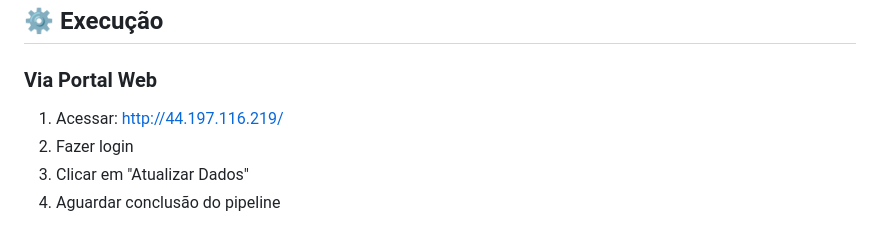
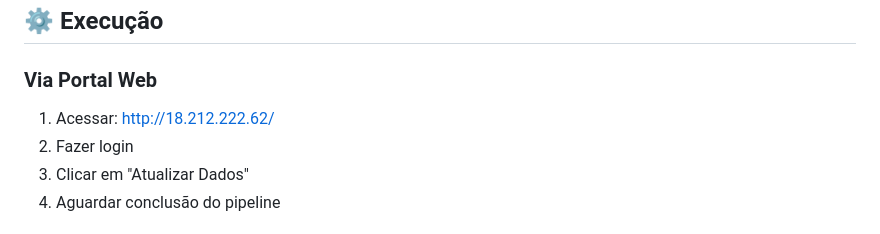
Before and after one commit to ICEI-PUC-Minas-PMV-SI/pmv-si-2025-2-pe4-t3-lacrei_insights, a Markdown page: docs/integration.md, the part around the change. GitHub-like rendering.

Commit message:
Update URL in documentation

```diff
--- a/docs/integration.md
+++ b/docs/integration.md
@@ -729,7 +729,7 @@ Dashboards atualizados no Metabase
 
 ### Via Portal Web
 
-1. Acessar: http://44.197.116.219/
+1. Acessar: http://18.212.222.62/
 2. Fazer login
 3. Clicar em "Atualizar Dados"
 4. Aguardar conclusão do pipeline
```
